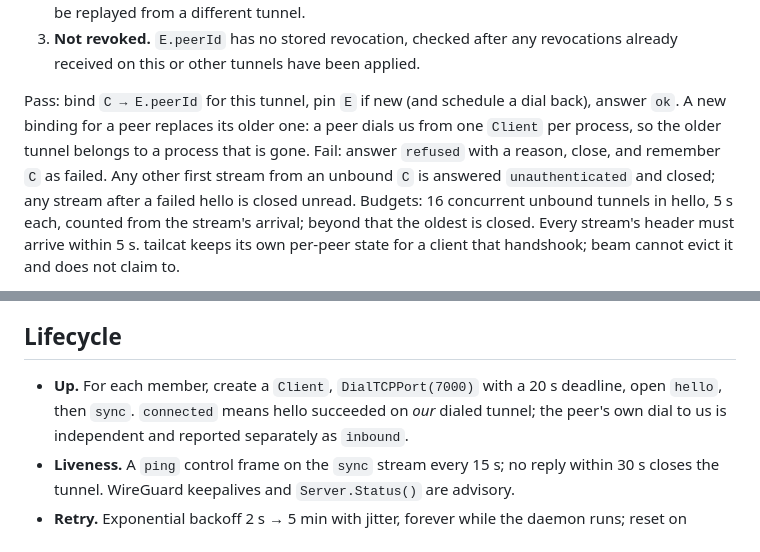
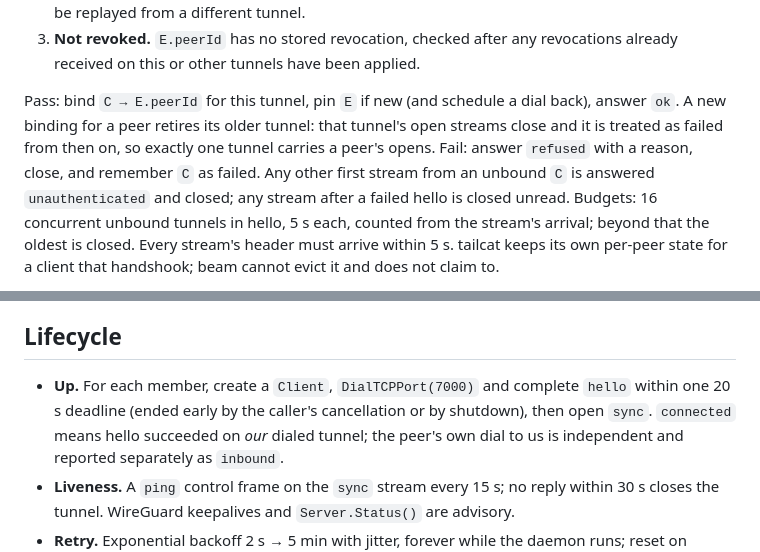
Before and after one commit to notaharness/beam, a Markdown page: docs/03-transport.md, 2 parts joined by grey strips. GitHub-like rendering.

Commit message:
docs(spec): tunnel retirement and the whole-hello dial deadline
Co-Authored-By: Claude Opus 5.5 <noreply@anthropic.com>

```diff
--- a/docs/03-transport.md
+++ b/docs/03-transport.md
@@ -64,9 +64,9 @@ the dialer opens a `hello` stream ([04](04-streams.md)) and the acceptor checks:
    already received on this or other tunnels have been applied.
 
 Pass: bind `C → E.peerId` for this tunnel, pin `E` if new (and schedule a dial back),
-answer `ok`. A new binding for a peer replaces its older one: a peer dials us from one
-`Client` per process, so the older tunnel belongs to a process that is gone. Fail: answer
-`refused` with a reason, close, and remember `C` as failed. Any other first stream from
+answer `ok`. A new binding for a peer retires its older tunnel: that tunnel's open
+streams close and it is treated as failed from then on, so exactly one tunnel carries a
+peer's opens. Fail: answer `refused` with a reason, close, and remember `C` as failed. Any other first stream from
 an unbound `C` is answered `unauthenticated` and closed; any stream after a failed hello
 is closed unread. Budgets: 16 concurrent unbound tunnels in hello, 5 s each, counted
 from the stream's arrival; beyond that the oldest is closed. Every stream's header must
@@ -89,8 +89,9 @@ are TCP's. No multiplexer. One port, kind in the header.
 
 ## Lifecycle
 
-- **Up.** For each member, create a `Client`, `DialTCPPort(7000)` with a 20 s deadline,
-  open `hello`, then `sync`. `connected` means hello succeeded on *our* dialed tunnel;
+- **Up.** For each member, create a `Client`, `DialTCPPort(7000)` and complete `hello`
+  within one 20 s deadline (ended early by the caller's cancellation or by shutdown), then
+  open `sync`. `connected` means hello succeeded on *our* dialed tunnel;
   the peer's own dial to us is independent and reported separately as `inbound`.
 - **Liveness.** A `ping` control frame on the `sync` stream every 15 s; no reply within
   30 s closes the tunnel. WireGuard keepalives and `Server.Status()` are advisory.
```
